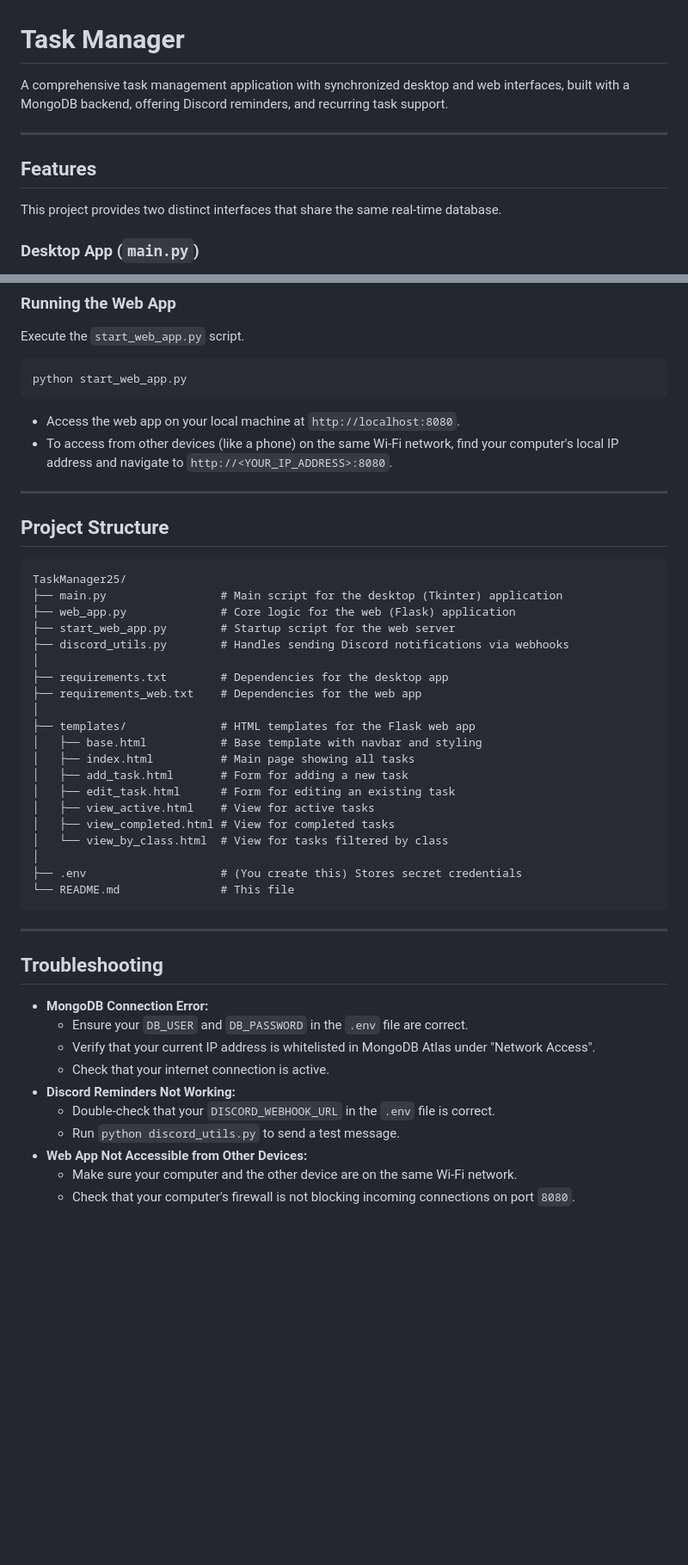
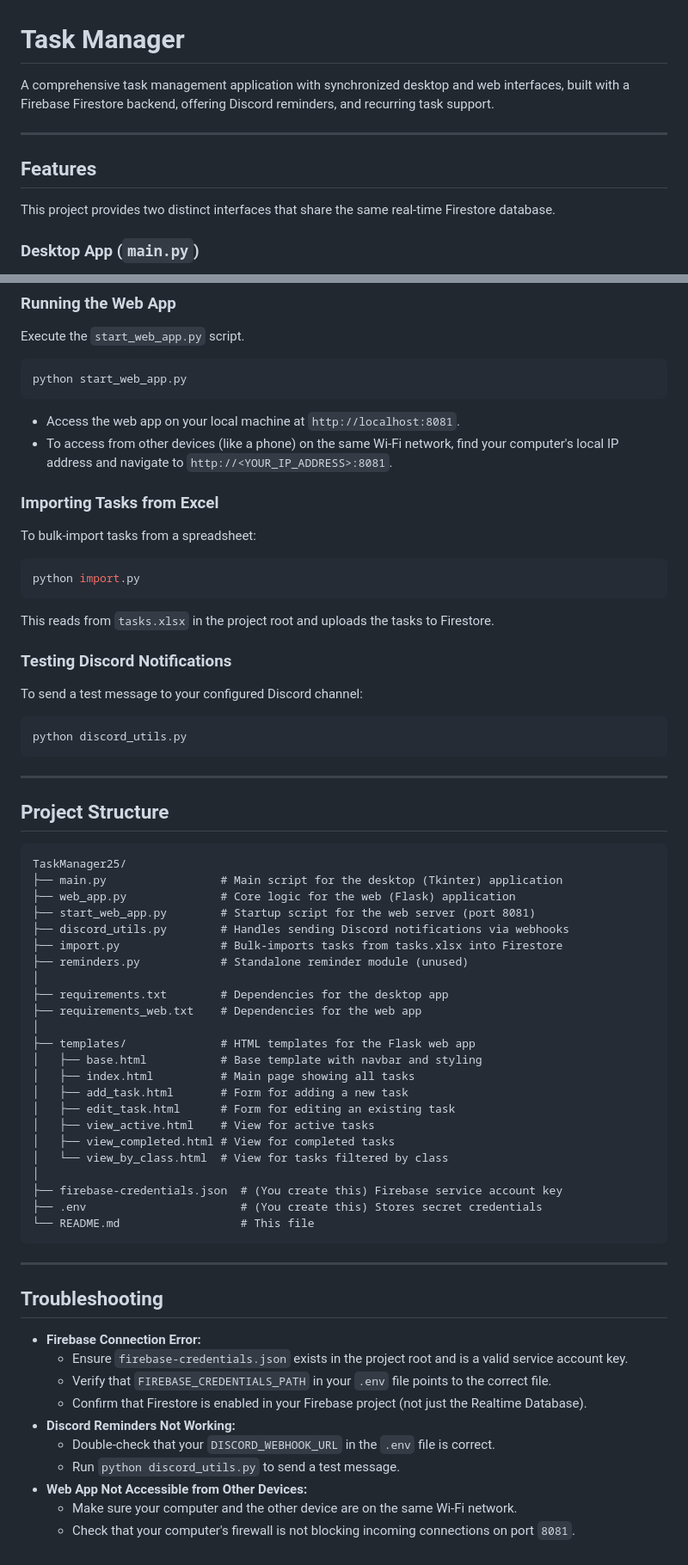
Before and after one commit to JHanna-2020/TaskManager25, a Markdown page: README.md, 2 parts joined by grey strips. Shown at 86% size. GitHub-like rendering; blank space fills up the shorter version.

Commit message:
Update README to reflect Firebase Firestore migration
Replace all MongoDB Atlas references with Firebase/Firestore setup instructions,
update env vars, correct port to 8081, and document import.py and discord_utils.py usage.

Co-Authored-By: Claude Sonnet 4.6 <noreply@anthropic.com>

````diff
--- a/README.md
+++ b/README.md
@@ -1,12 +1,12 @@
 # Task Manager
 
-A comprehensive task management application with synchronized desktop and web interfaces, built with a MongoDB backend, offering Discord reminders, and recurring task support.
+A comprehensive task management application with synchronized desktop and web interfaces, built with a Firebase Firestore backend, offering Discord reminders, and recurring task support.
 
 -----
 
 ## Features
 
-This project provides two distinct interfaces that share the same real-time database.
+This project provides two distinct interfaces that share the same real-time Firestore database.
 
 ### Desktop App (`main.py`)
 
@@ -102,8 +99,26 @@ Execute the `start_web_app.py` script.
 python start_web_app.py
 ```
 
-  * Access the web app on your local machine at `http://localhost:8080`.
-  * To access from other devices (like a phone) on the same Wi-Fi network, find your computer's local IP address and navigate to `http://<YOUR_IP_ADDRESS>:8080`.
+  * Access the web app on your local machine at `http://localhost:8081`.
+  * To access from other devices (like a phone) on the same Wi-Fi network, find your computer's local IP address and navigate to `http://<YOUR_IP_ADDRESS>:8081`.
+
+### Importing Tasks from Excel
+
+To bulk-import tasks from a spreadsheet:
+
+```bash
+python import.py
+```
+
+This reads from `tasks.xlsx` in the project root and uploads the tasks to Firestore.
+
+### Testing Discord Notifications
+
+To send a test message to your configured Discord channel:
+
+```bash
+python discord_utils.py
+```
 
 -----
 
@@ -113,8 +128,10 @@ python start_web_app.py
 TaskManager25/
 ├── main.py                 # Main script for the desktop (Tkinter) application
 ├── web_app.py              # Core logic for the web (Flask) application
-├── start_web_app.py        # Startup script for the web server
+├── start_web_app.py        # Startup script for the web server (port 8081)
 ├── discord_utils.py        # Handles sending Discord notifications via webhooks
+├── import.py               # Bulk-imports tasks from tasks.xlsx into Firestore
+├── reminders.py            # Standalone reminder module (unused)
 │
 ├── requirements.txt        # Dependencies for the desktop app
 ├── requirements_web.txt    # Dependencies for the web app
@@ -128,21 +145,22 @@ TaskManager25/
 │   ├── view_completed.html # View for completed tasks
 │   └── view_by_class.html  # View for tasks filtered by class
 │
-├── .env                    # (You create this) Stores secret credentials
-└── README.md               # This file
+├── firebase-credentials.json  # (You create this) Firebase service account key
+├── .env                       # (You create this) Stores secret credentials
+└── README.md                  # This file
 ```
 
 -----
 
 ## Troubleshooting
 
-  * **MongoDB Connection Error:**
-      * Ensure your `DB_USER` and `DB_PASSWORD` in the `.env` file are correct.
-      * Verify that your current IP address is whitelisted in MongoDB Atlas under "Network Access".
-      * Check that your internet connection is active.
+  * **Firebase Connection Error:**
+      * Ensure `firebase-credentials.json` exists in the project root and is a valid service account key.
+      * Verify that `FIREBASE_CREDENTIALS_PATH` in your `.env` file points to the correct file.
+      * Confirm that Firestore is enabled in your Firebase project (not just the Realtime Database).
   * **Discord Reminders Not Working:**
       * Double-check that your `DISCORD_WEBHOOK_URL` in the `.env` file is correct.
       * Run `python discord_utils.py` to send a test message.
   * **Web App Not Accessible from Other Devices:**
       * Make sure your computer and the other device are on the same Wi-Fi network.
-      * Check that your computer's firewall is not blocking incoming connections on port `8080`.
+      * Check that your computer's firewall is not blocking incoming connections on port `8081`.
````
Also changed, not shown: other parts of README.md (+8 -11 lines).
